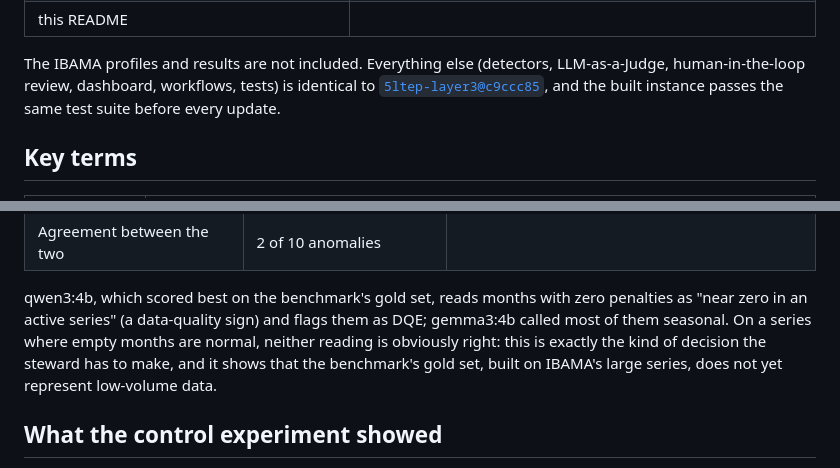
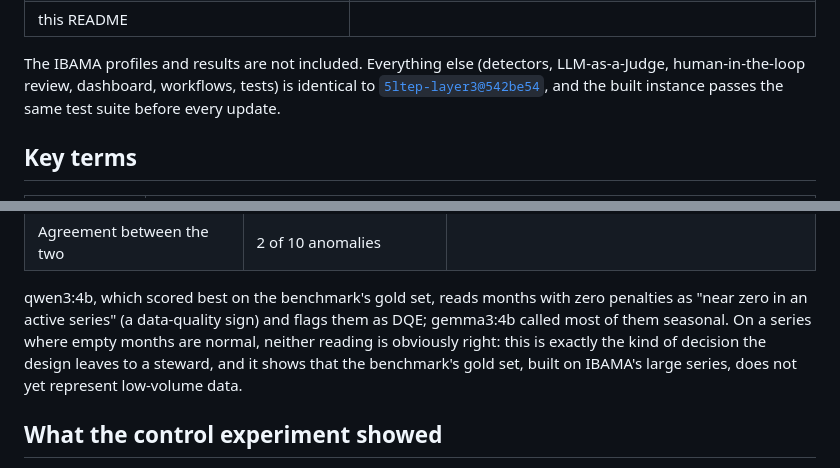
Before and after one commit to lsp3cesarschool/5ltep-layer3-aneel, a Markdown page: README.md, 2 parts joined by grey strips. Rendered like a GitHub page.

```diff
--- a/README.md
+++ b/README.md
@@ -61,7 +66,7 @@ What differs from the main repository is only:
 
 The IBAMA profiles and results are not included. Everything else (detectors, LLM-as-a-Judge,
 human-in-the-loop review, dashboard, workflows, tests) is identical to
-[`5ltep-layer3@c9ccc85`](https://github.com/lsp3cesarschool/5ltep-layer3/tree/c9ccc8521c4a3243a47dd89eca0c34b9fe43f832),
+[`5ltep-layer3@542be54`](https://github.com/lsp3cesarschool/5ltep-layer3/tree/542be54a3fae91eb68355aaee3e3b13b6f64d52d),
 and the built instance passes the same test suite before every update.
 
 ## Key terms
@@ -159,7 +164,7 @@ sparse series, and this has to be reported per series.
 qwen3:4b, which scored best on the benchmark's gold set, reads months with zero penalties as "near
 zero in an active series" (a data-quality sign) and flags them as DQE; gemma3:4b called most of them
 seasonal. On a series where empty months are normal, neither reading is obviously right: this is
-exactly the kind of decision the steward has to make, and it shows that the benchmark's gold set, built
+exactly the kind of decision the design leaves to a steward, and it shows that the benchmark's gold set, built
 on IBAMA's large series, does not yet represent low-volume data.
 
 ## What the control experiment showed
```
Also changed, not shown: other parts of README.md (+12 -5 lines).
